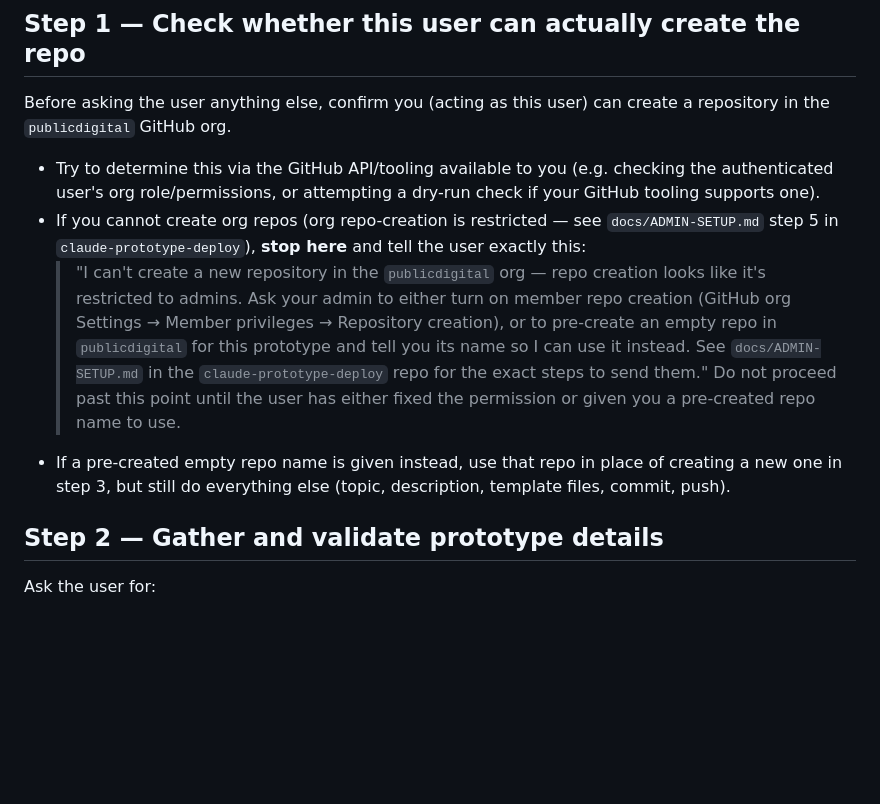
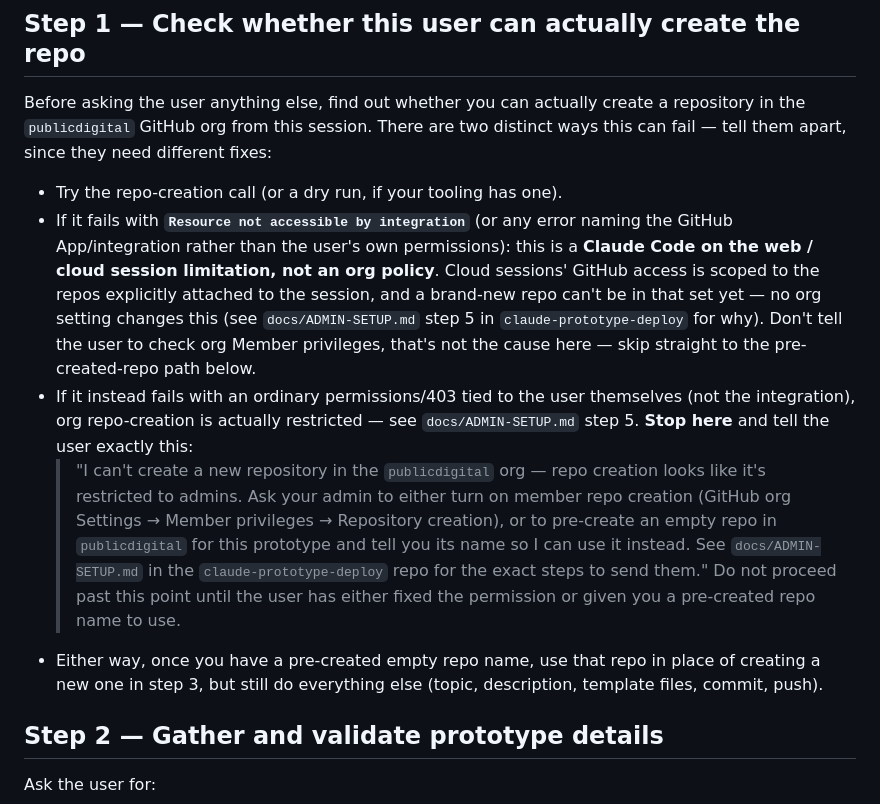
Before and after one commit to publicdigital/claude-prototype-deploy, a Markdown page: skills/new-prototype/SKILL.md, the part around the change. GitHub-like rendering; blank space fills up the shorter version.

Commit message:
Document the cloud-session repo-creation limitation hit by new-prototype
Claude Code on the web / cloud sessions scope their GitHub access to
repos explicitly attached to the session, so repo creation fails with
"Resource not accessible by integration" regardless of the user's own
org permissions or the Member privileges > Repository creation setting
— a distinct failure mode from an actual org restriction, and one the
skill's old Step 1 wording conflated by always pointing at org settings.

Step 1 now tells the two failure modes apart by what the error names
(the integration vs. the user), and ADMIN-SETUP.md step 5 explains why
the cloud-session case isn't fixable from that setting. Either way the
fallback is the same pre-created-repo path the skill already supports.

Co-Authored-By: Claude Sonnet 5 <noreply@anthropic.com>
Claude-Session: https://claude.ai/code/session_0142oq9qdbcQjUfCxFYEU5rF

```diff
--- a/skills/new-prototype/SKILL.md
+++ b/skills/new-prototype/SKILL.md
@@ -26,15 +26,25 @@ you need it; you don't need to load it up front.
 
 ## Step 1 — Check whether this user can actually create the repo
 
-Before asking the user anything else, confirm you (acting as this user)
-can create a repository in the `publicdigital` GitHub org.
+Before asking the user anything else, find out whether you can actually
+create a repository in the `publicdigital` GitHub org from this session.
+There are two distinct ways this can fail — tell them apart, since they
+need different fixes:
 
-- Try to determine this via the GitHub API/tooling available to you (e.g.
-  checking the authenticated user's org role/permissions, or attempting a
-  dry-run check if your GitHub tooling supports one).
-- If you cannot create org repos (org repo-creation is restricted — see
-  `docs/ADMIN-SETUP.md` step 5 in `claude-prototype-deploy`), **stop here**
-  and tell the user exactly this:
+- Try the repo-creation call (or a dry run, if your tooling has one).
+- If it fails with **`Resource not accessible by integration`** (or any
+  error naming the GitHub App/integration rather than the user's own
+  permissions): this is a **Claude Code on the web / cloud session
+  limitation, not an org policy**. Cloud sessions' GitHub access is scoped
+  to the repos explicitly attached to the session, and a brand-new repo
+  can't be in that set yet — no org setting changes this (see
+  `docs/ADMIN-SETUP.md` step 5 in `claude-prototype-deploy` for why).
+  Don't tell the user to check org Member privileges, that's not the
+  cause here — skip straight to the pre-created-repo path below.
+- If it instead fails with an ordinary permissions/403 tied to the user
+  themselves (not the integration), org repo-creation is actually
+  restricted — see `docs/ADMIN-SETUP.md` step 5. **Stop here** and tell
+  the user exactly this:
   > "I can't create a new repository in the `publicdigital` org — repo
   > creation looks like it's restricted to admins. Ask your admin to
   > either turn on member repo creation (GitHub org Settings → Member
@@ -44,8 +54,8 @@ can create a repository in the `publicdigital` GitHub org.
   > repo for the exact steps to send them."
   Do not proceed past this point until the user has either fixed the
   permission or given you a pre-created repo name to use.
-- If a pre-created empty repo name is given instead, use that repo in
-  place of creating a new one in step 3, but still do everything else
+- Either way, once you have a pre-created empty repo name, use that repo
+  in place of creating a new one in step 3, but still do everything else
   (topic, description, template files, commit, push).
 
 ## Step 2 — Gather and validate prototype details
```
Also changed, not shown: docs/ADMIN-SETUP.md (+15 -0 lines).
